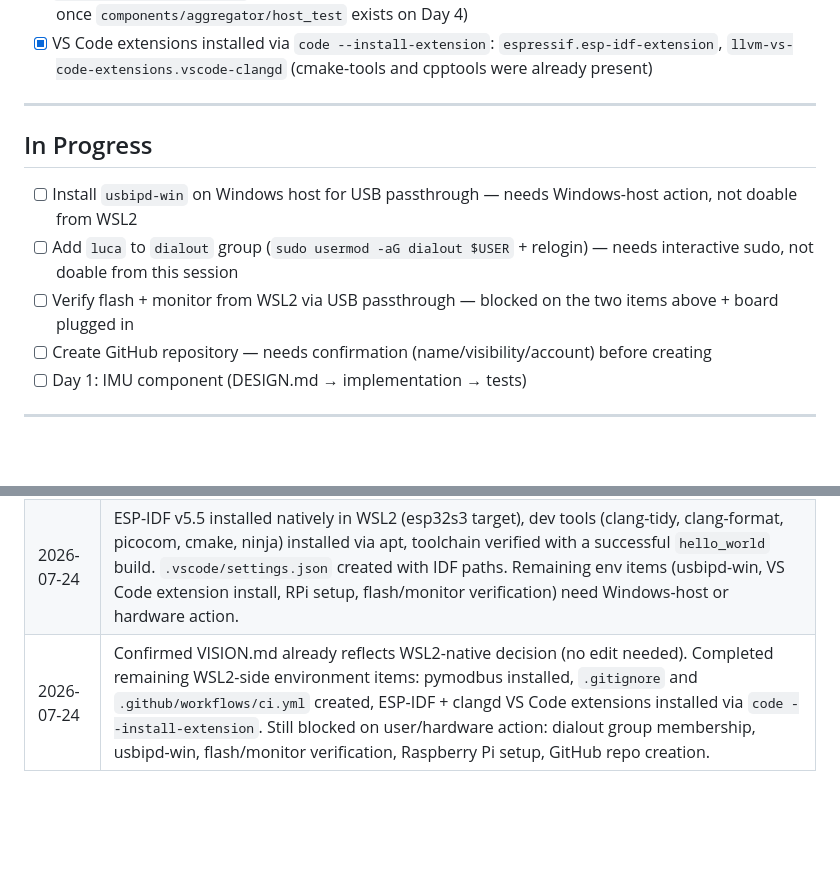
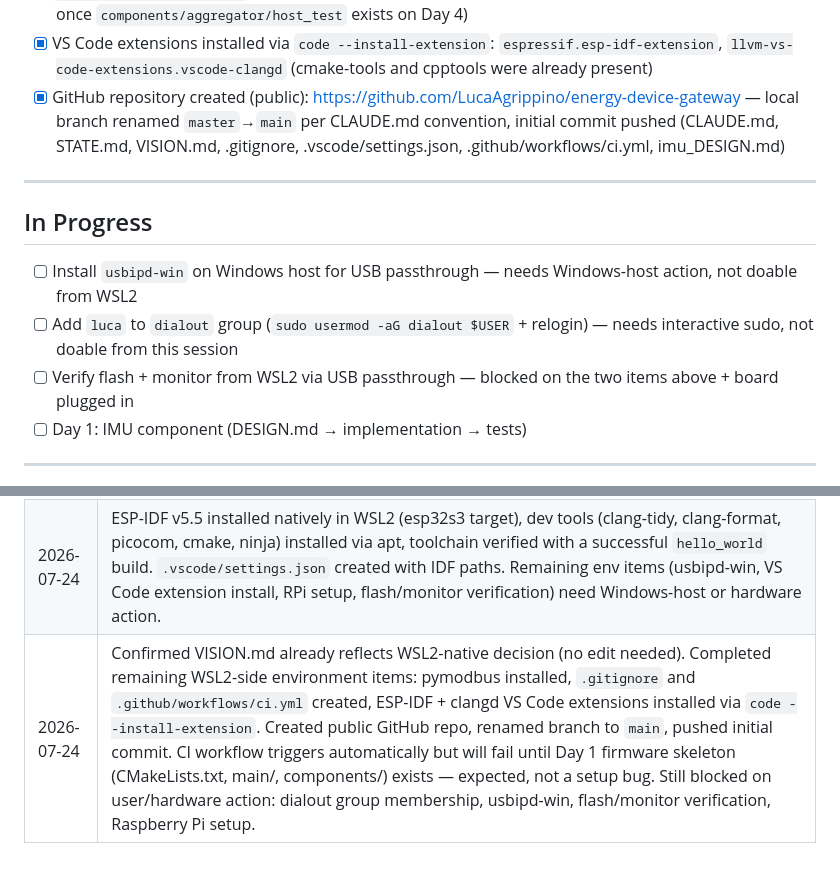
Before and after one commit to LucaAgrippino/energy-device-gateway, a Markdown page: STATE.md, 2 parts joined by grey strips. Rendered like a GitHub page; blank space fills up the shorter version.

Commit message:
docs: update STATE.md with environment setup completion
Co-Authored-By: Claude Sonnet 5 <noreply@anthropic.com>

```diff
--- a/STATE.md
+++ b/STATE.md
@@ -33,6 +33,7 @@
 - [x] `.gitignore` created (build/, sdkconfig, managed_components/, dependencies.lock, etc.)
 - [x] `.github/workflows/ci.yml` created per VISION.md §8 spec (build/lint/test jobs; test job will only pass once `components/aggregator/host_test` exists on Day 4)
 - [x] VS Code extensions installed via `code --install-extension`: `espressif.esp-idf-extension`, `llvm-vs-code-extensions.vscode-clangd` (cmake-tools and cpptools were already present)
+- [x] GitHub repository created (public): https://github.com/LucaAgrippino/energy-device-gateway — local branch renamed `master`→`main` per CLAUDE.md convention, initial commit pushed (CLAUDE.md, STATE.md, VISION.md, .gitignore, .vscode/settings.json, .github/workflows/ci.yml, imu_DESIGN.md)
 
 ---
 
@@ -41,7 +42,6 @@
 - [ ] Install `usbipd-win` on Windows host for USB passthrough — needs Windows-host action, not doable from WSL2
 - [ ] Add `luca` to `dialout` group (`sudo usermod -aG dialout $USER` + relogin) — needs interactive sudo, not doable from this session
 - [ ] Verify flash + monitor from WSL2 via USB passthrough — blocked on the two items above + board plugged in
-- [ ] Create GitHub repository — needs confirmation (name/visibility/account) before creating
 - [ ] Day 1: IMU component (DESIGN.md → implementation → tests)
 
 ---
@@ -96,4 +96,4 @@ None currently.
 | 2026-07-24 | Dev environment changed from Docker Dev Container to WSL2 native Ubuntu. VISION.md, CLAUDE.md, STATE.md updated. Removed `.devcontainer/` from repo structure, added `.vscode/settings.json`. |
 | 2026-07-24 | WSL2 verified, Claude Code installed. IMU decided: MPU9150 (Drotek) with Mpu6050 driver. All open decisions resolved. BOM and class hierarchy updated. IMU DESIGN.md started. |
 | 2026-07-24 | ESP-IDF v5.5 installed natively in WSL2 (esp32s3 target), dev tools (clang-tidy, clang-format, picocom, cmake, ninja) installed via apt, toolchain verified with a successful `hello_world` build. `.vscode/settings.json` created with IDF paths. Remaining env items (usbipd-win, VS Code extension install, RPi setup, flash/monitor verification) need Windows-host or hardware action. |
-| 2026-07-24 | Confirmed VISION.md already reflects WSL2-native decision (no edit needed). Completed remaining WSL2-side environment items: pymodbus installed, `.gitignore` and `.github/workflows/ci.yml` created, ESP-IDF + clangd VS Code extensions installed via `code --install-extension`. Still blocked on user/hardware action: dialout group membership, usbipd-win, flash/monitor verification, Raspberry Pi setup, GitHub repo creation. |
+| 2026-07-24 | Confirmed VISION.md already reflects WSL2-native decision (no edit needed). Completed remaining WSL2-side environment items: pymodbus installed, `.gitignore` and `.github/workflows/ci.yml` created, ESP-IDF + clangd VS Code extensions installed via `code --install-extension`. Created public GitHub repo, renamed branch to `main`, pushed initial commit. CI workflow triggers automatically but will fail until Day 1 firmware skeleton (CMakeLists.txt, main/, components/) exists — expected, not a setup bug. Still blocked on user/hardware action: dialout group membership, usbipd-win, flash/monitor verification, Raspberry Pi setup. |
```
